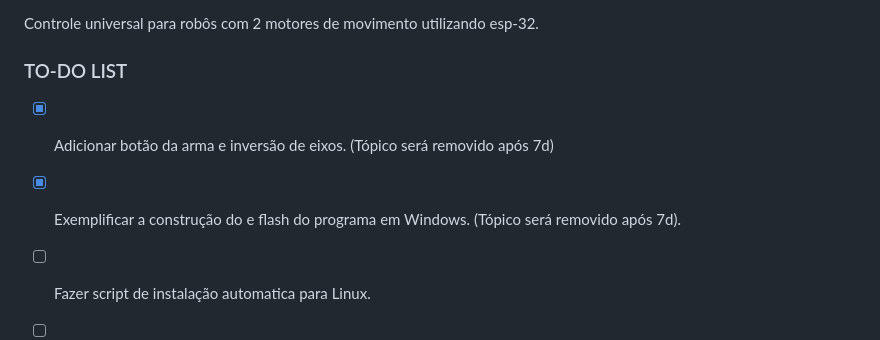
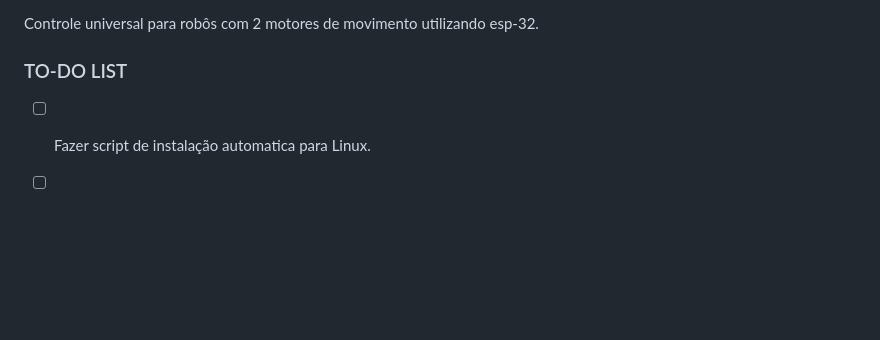
Before and after one commit to ArthurFabris/esp32-wifi-controller, a Markdown page: README.md, the part around the change. Drawn GitHub-style; blank space fills up the shorter version.

```diff
--- a/README.md
+++ b/README.md
@@ -12,8 +12,6 @@
 Controle universal para robôs com 2 motores de movimento utilizando esp-32.
 ### TO-DO LIST
 
-- [x] Adicionar botão da arma e inversão de eixos. (Tópico será removido após 7d)
-- [x] Exemplificar a construção do e flash do programa em Windows. (Tópico será removido após 7d).
 - [ ] Fazer script de instalação automatica para Linux.
 - [ ] Fazer script de instalação automatica para Windows.
 
```
